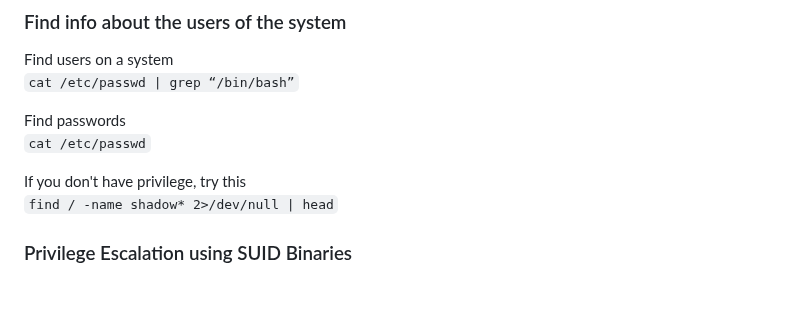
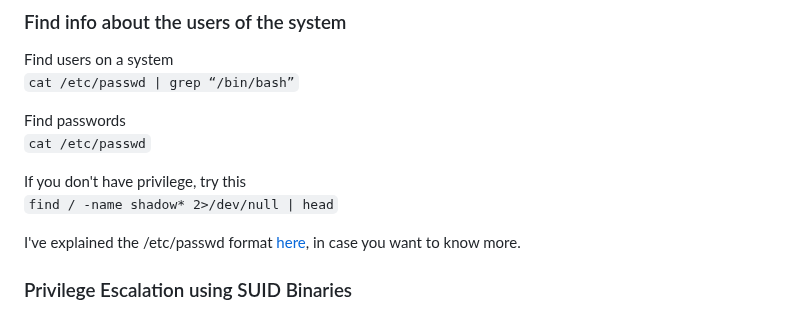
Before and after one commit to Berkanktk/CyberSecurity, a Markdown page: README.md, the part around the change. GitHub-like rendering; blank space fills up the shorter version.

Commit message:
Explained the passwd file format

```diff
--- a/README.md
+++ b/README.md
@@ -3008,6 +3008,8 @@ Find passwords
 If you don't have privilege, try this
 `find / -name shadow* 2>/dev/null | head`
 
+I've explained the /etc/passwd format [here](/More/Linux%20Reinforced%20(CLI)/Passwd-file.md), in case you want to know more.
+
 ### Privilege Escalation using SUID Binaries
 `-rwsr-xr-x`
 “s” = SUID. This means that any user can execute these commands and they will be ran as the original owner.
```
Also changed, not shown: More/Linux Reinforced (CLI)/Passwd-file.md (added, +18 -0 lines), Images/Passwd.png (added).
